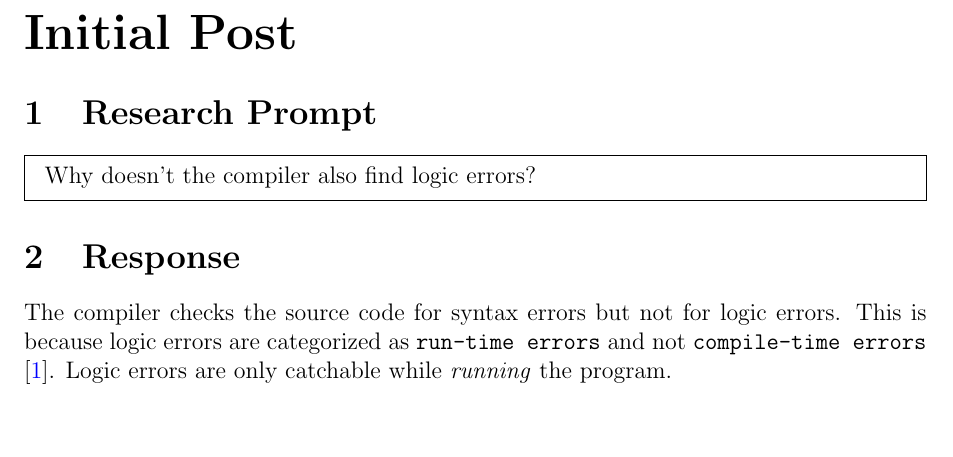
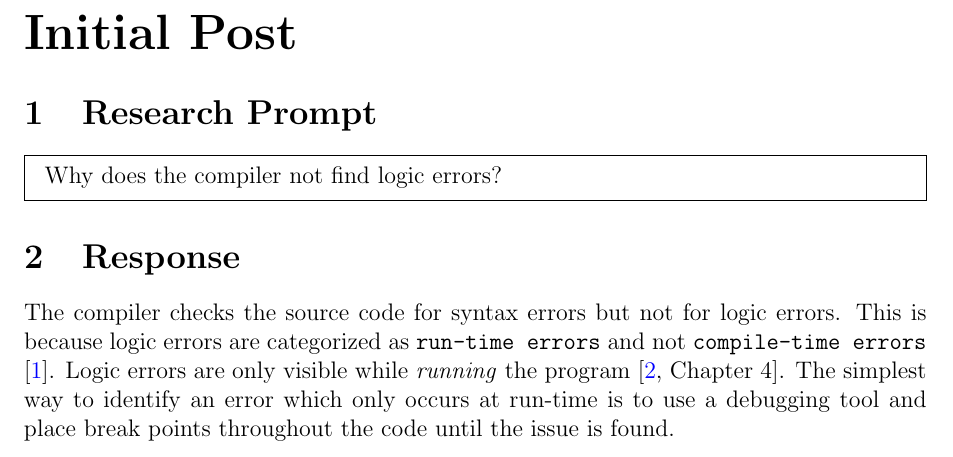
Before and after one commit to ashellwig/csc160-m1-concept-discussion, a LaTeX document (main.tex): part of page 2 of 4, cut so that both start at the same text, the shorter picture padded with empty space. Compiled offline with pdfLaTeX.

Commit message:
Finish initial post.

```diff
--- a/main.tex
+++ b/main.tex
@@ -119,15 +119,18 @@
 
     \section{Research Prompt}
       \begin{mdframed}
-        Why doesn’t the compiler also find logic errors?
+        Why does the compiler not find logic errors?
       \end{mdframed}
 
     \section{Response}
       The compiler checks the source code for syntax errors but not for logic
         errors. This is because logic errors are categorized as
         \texttt{run-time errors} and not \texttt{compile-time errors}
-        \cite{pitts_2000}. Logic errors are only catchable while
-        \textit{running} the program.
+        \cite{pitts_2000}. Logic errors are only visible while
+        \textit{running} the program \cite[Chapter 4]{malik_2015}. The simplest
+        way to identify an error which only occurs at run-time is to use a
+        debugging tool and place break points throughout the code until the issue
+        is found.
 
 
   \newpage
```
